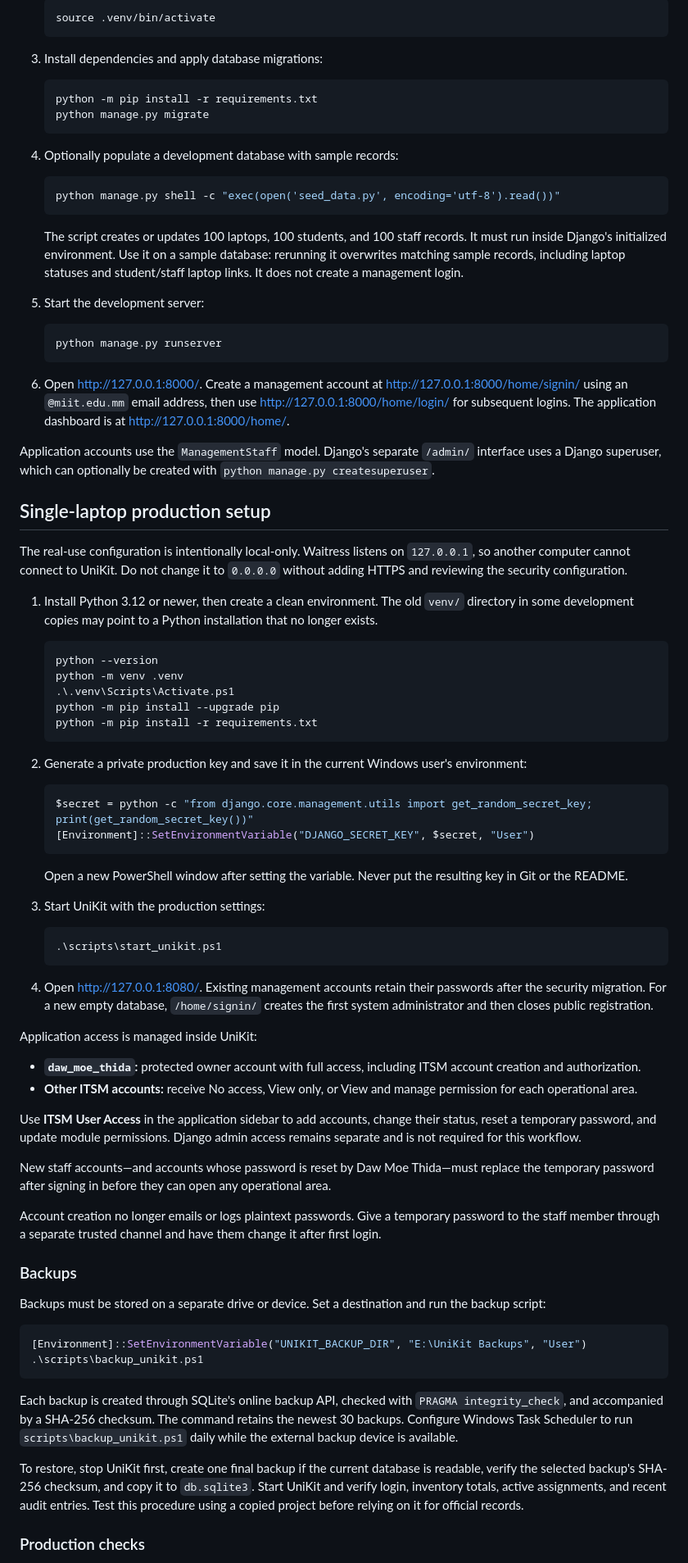
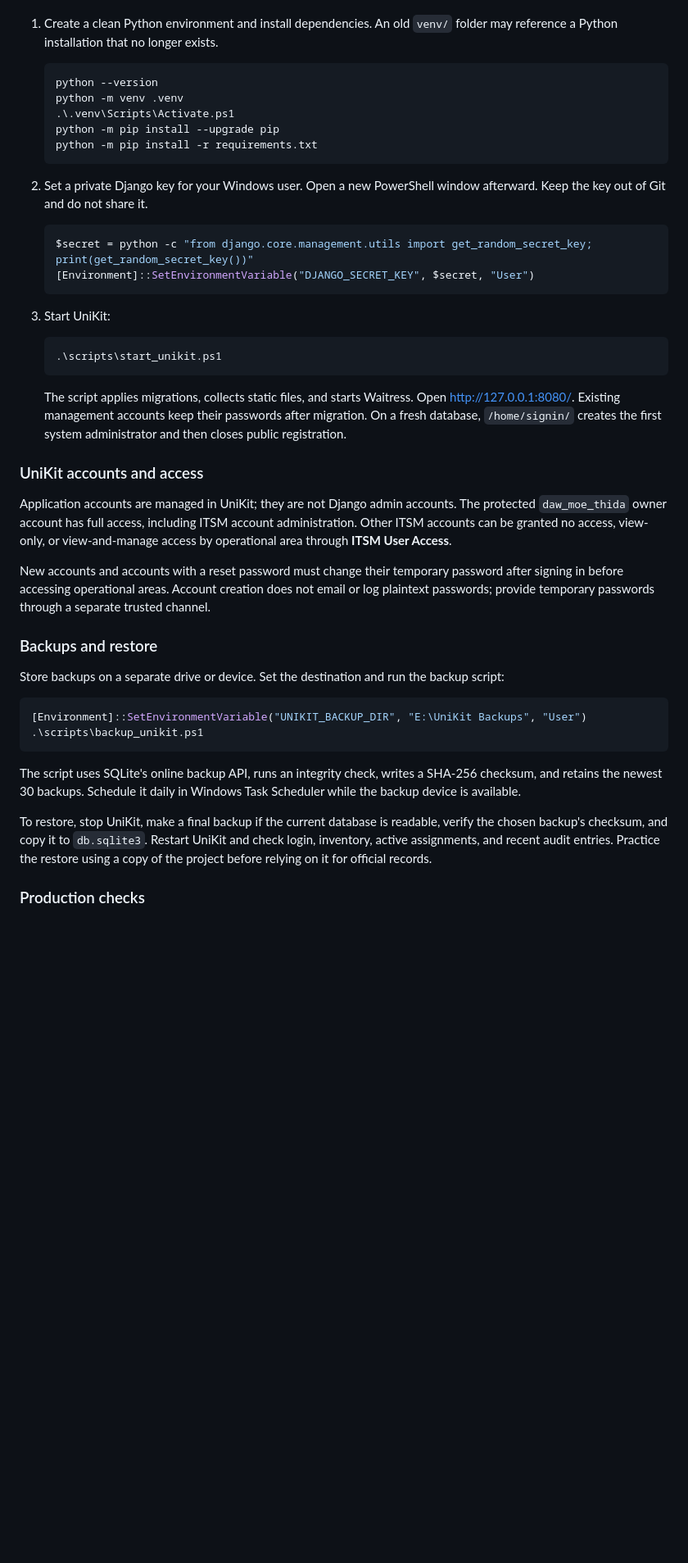
Before and after one commit to khinmyatthu2193/university-laptop-rental-management-system, a Markdown page: README.md, the part around one of its changes. Shown at 82% size. GitHub-like rendering; blank space fills up the shorter version.

````diff
--- a/README.md
+++ b/README.md
@@ -72,38 +66,5 @@ Run the following commands from the directory containing `manage.py`. Use Python
 
-   ```bash
-   source .venv/bin/activate
-   ```
-
-3. Install dependencies and apply database migrations:
-
-   ```bash
-   python -m pip install -r requirements.txt
-   python manage.py migrate
-   ```
-
-4. Optionally populate a development database with sample records:
-
-   ```bash
-   python manage.py shell -c "exec(open('seed_data.py', encoding='utf-8').read())"
-   ```
-
-   The script creates or updates 100 laptops, 100 students, and 100 staff records. It must run inside Django's initialized environment. Use it on a sample database: rerunning it overwrites matching sample records, including laptop statuses and student/staff laptop links. It does not create a management login.
-
-5. Start the development server:
-
-   ```bash
-   python manage.py runserver
-   ```
-
-6. Open <http://127.0.0.1:8000/>. Create a management account at <http://127.0.0.1:8000/home/signin/> using an `@miit.edu.mm` email address, then use <http://127.0.0.1:8000/home/login/> for subsequent logins. The application dashboard is at <http://127.0.0.1:8000/home/>.
-
-Application accounts use the `ManagementStaff` model. Django's separate `/admin/` interface uses a Django superuser, which can optionally be created with `python manage.py createsuperuser`.
-
-## Single-laptop production setup
-
-The real-use configuration is intentionally local-only. Waitress listens on `127.0.0.1`, so another computer cannot connect to UniKit. Do not change it to `0.0.0.0` without adding HTTPS and reviewing the security configuration.
-
-1. Install Python 3.12 or newer, then create a clean environment. The old `venv/` directory in some development copies may point to a Python installation that no longer exists.
+1. Create a clean Python environment and install dependencies. An old `venv/` folder may reference a Python installation that no longer exists.
 
    ```powershell
    python --version
@@ -113,46 +74,39 @@ The real-use configuration is intentionally local-only. Waitress listens on `127
    python -m pip install -r requirements.txt
    ```
 
-2. Generate a private production key and save it in the current Windows user's environment:
+2. Set a private Django key for your Windows user. Open a new PowerShell window afterward. Keep the key out of Git and do not share it.
 
    ```powershell
    $secret = python -c "from django.core.management.utils import get_random_secret_key; print(get_random_secret_key())"
    [Environment]::SetEnvironmentVariable("DJANGO_SECRET_KEY", $secret, "User")
    ```
 
-   Open a new PowerShell window after setting the variable. Never put the resulting key in Git or the README.
-
-3. Start UniKit with the production settings:
+3. Start UniKit:
 
    ```powershell
    .\scripts\start_unikit.ps1
    ```
 
-4. Open <http://127.0.0.1:8080/>. Existing management accounts retain their passwords after the security migration. For a new empty database, `/home/signin/` creates the first system administrator and then closes public registration.
+   The script applies migrations, collects static files, and starts Waitress. Open <http://127.0.0.1:8080/>. Existing management accounts keep their passwords after migration. On a fresh database, `/home/signin/` creates the first system administrator and then closes public registration.
 
-Application access is managed inside UniKit:
+### UniKit accounts and access
 
-- **`daw_moe_thida`:** protected owner account with full access, including ITSM account creation and authorization.
-- **Other ITSM accounts:** receive No access, View only, or View and manage permission for each operational area.
+Application accounts are managed in UniKit; they are not Django admin accounts. The protected `daw_moe_thida` owner account has full access, including ITSM account administration. Other ITSM accounts can be granted no access, view-only, or view-and-manage access by operational area through **ITSM User Access**.
 
-Use **ITSM User Access** in the application sidebar to add accounts, change their status, reset a temporary password, and update module permissions. Django admin access remains separate and is not required for this workflow.
+New accounts and accounts with a reset password must change their temporary password after signing in before accessing operational areas. Account creation does not email or log plaintext passwords; provide temporary passwords through a separate trusted channel.
 
-New staff accounts—and accounts whose password is reset by Daw Moe Thida—must replace the temporary password after signing in before they can open any operational area.
+### Backups and restore
 
-Account creation no longer emails or logs plaintext passwords. Give a temporary password to the staff member through a separate trusted channel and have them change it after first login.
-
-### Backups
-
-Backups must be stored on a separate drive or device. Set a destination and run the backup script:
+Store backups on a separate drive or device. Set the destination and run the backup script:
 
 ```powershell
 [Environment]::SetEnvironmentVariable("UNIKIT_BACKUP_DIR", "E:\UniKit Backups", "User")
 .\scripts\backup_unikit.ps1
 ```
 
-Each backup is created through SQLite's online backup API, checked with `PRAGMA integrity_check`, and accompanied by a SHA-256 checksum. The command retains the newest 30 backups. Configure Windows Task Scheduler to run `scripts\backup_unikit.ps1` daily while the external backup device is available.
+The script uses SQLite's online backup API, runs an integrity check, writes a SHA-256 checksum, and retains the newest 30 backups. Schedule it daily in Windows Task Scheduler while the backup device is available.
 
-To restore, stop UniKit first, create one final backup if the current database is readable, verify the selected backup's SHA-256 checksum, and copy it to `db.sqlite3`. Start UniKit and verify login, inventory totals, active assignments, and recent audit entries. Test this procedure using a copied project before relying on it for official records.
+To restore, stop UniKit, make a final backup if the current database is readable, verify the chosen backup's checksum, and copy it to `db.sqlite3`. Restart UniKit and check login, inventory, active assignments, and recent audit entries. Practice the restore using a copy of the project before relying on it for official records.
 
 ### Production checks
 
````
Also changed, not shown: other parts of README.md (+69 -77 lines).
